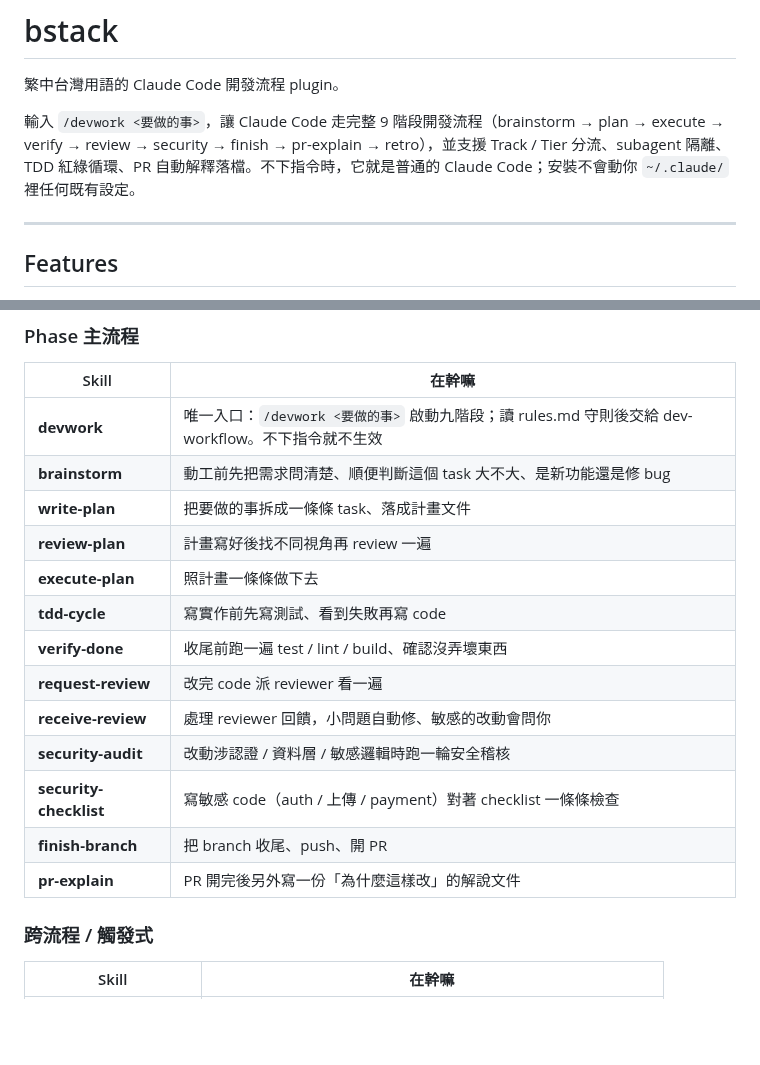
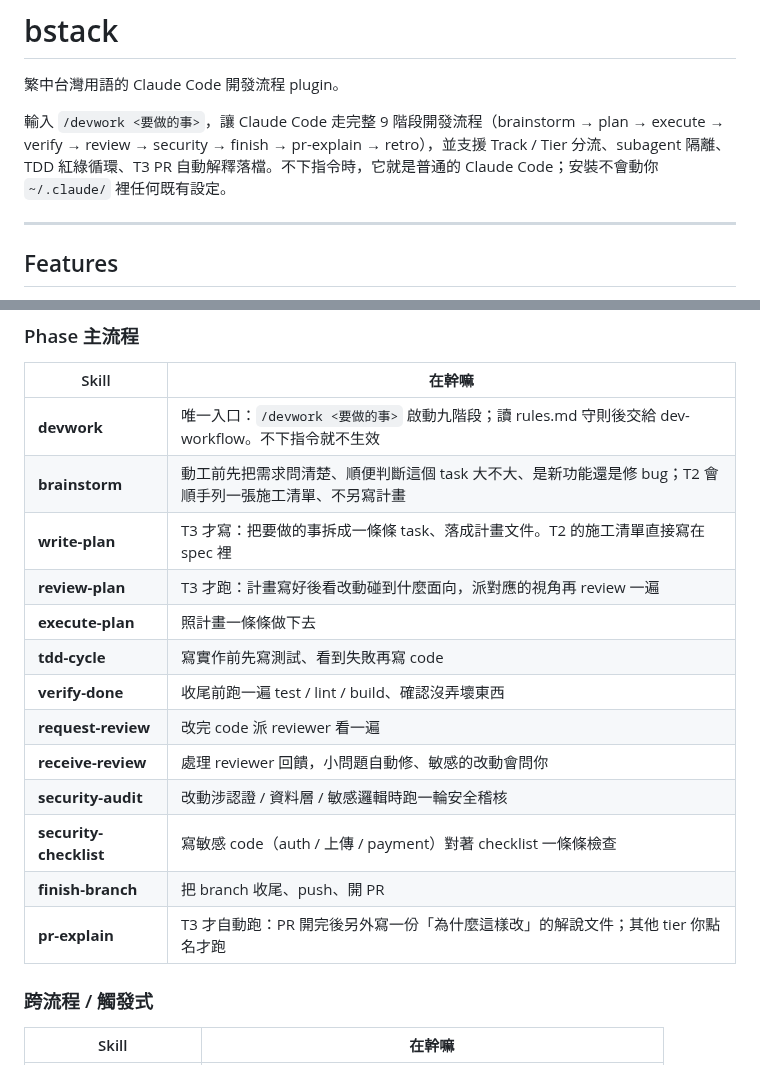
Before and after one commit to fujiei22/bstack, a Markdown page: README.md, 2 parts joined by grey strips. Drawn GitHub-style; blank space fills up the shorter version.

Commit message:
docs: README 同步 T2 lane 精簡
brainstorm / write-plan / review-plan / pr-explain 四列與第 5 行簡介標明 T2 / T3 差異

```diff
--- a/README.md
+++ b/README.md
@@ -2,7 +2,7 @@
 
 繁中台灣用語的 Claude Code 開發流程 plugin。
 
-輸入 `/devwork <要做的事>`，讓 Claude Code 走完整 9 階段開發流程（brainstorm → plan → execute → verify → review → security → finish → pr-explain → retro），並支援 Track / Tier 分流、subagent 隔離、TDD 紅綠循環、PR 自動解釋落檔。不下指令時，它就是普通的 Claude Code；安裝不會動你 `~/.claude/` 裡任何既有設定。
+輸入 `/devwork <要做的事>`，讓 Claude Code 走完整 9 階段開發流程（brainstorm → plan → execute → verify → review → security → finish → pr-explain → retro），並支援 Track / Tier 分流、subagent 隔離、TDD 紅綠循環、T3 PR 自動解釋落檔。不下指令時，它就是普通的 Claude Code；安裝不會動你 `~/.claude/` 裡任何既有設定。
 
 ---
 
@@ -25,9 +25,9 @@
 | Skill | 在幹嘛 |
 |---|---|
 | **devwork** | 唯一入口：`/devwork <要做的事>` 啟動九階段；讀 rules.md 守則後交給 dev-workflow。不下指令就不生效 |
-| **brainstorm** | 動工前先把需求問清楚、順便判斷這個 task 大不大、是新功能還是修 bug |
-| **write-plan** | 把要做的事拆成一條條 task、落成計畫文件 |
-| **review-plan** | 計畫寫好後找不同視角再 review 一遍 |
+| **brainstorm** | 動工前先把需求問清楚、順便判斷這個 task 大不大、是新功能還是修 bug；T2 會順手列一張施工清單、不另寫計畫 |
+| **write-plan** | T3 才寫：把要做的事拆成一條條 task、落成計畫文件。T2 的施工清單直接寫在 spec 裡 |
+| **review-plan** | T3 才跑：計畫寫好後看改動碰到什麼面向，派對應的視角再 review 一遍 |
 | **execute-plan** | 照計畫一條條做下去 |
 | **tdd-cycle** | 寫實作前先寫測試、看到失敗再寫 code |
 | **verify-done** | 收尾前跑一遍 test / lint / build、確認沒弄壞東西 |
@@ -36,7 +36,7 @@
 | **security-audit** | 改動涉認證 / 資料層 / 敏感邏輯時跑一輪安全稽核 |
 | **security-checklist** | 寫敏感 code（auth / 上傳 / payment）對著 checklist 一條條檢查 |
 | **finish-branch** | 把 branch 收尾、push、開 PR |
-| **pr-explain** | PR 開完後另外寫一份「為什麼這樣改」的解說文件 |
+| **pr-explain** | T3 才自動跑：PR 開完後另外寫一份「為什麼這樣改」的解說文件；其他 tier 你點名才跑 |
 
 ### 跨流程 / 觸發式
 
```
